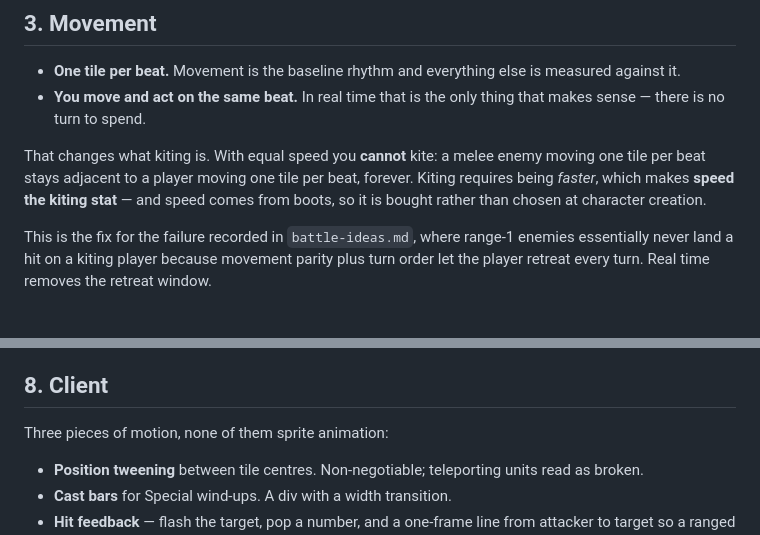
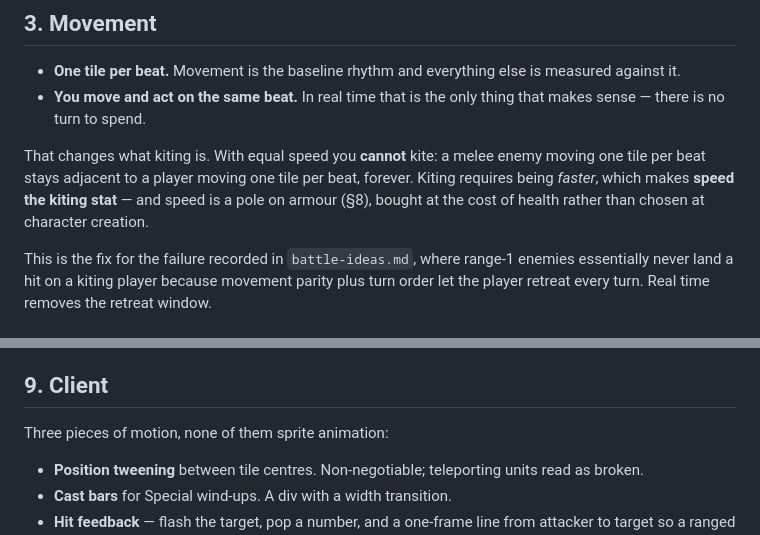
Before and after one commit to pg805/Idya, a Markdown page: docs/combat.md, 2 parts joined by grey strips. Drawn GitHub-style.

Commit message:
docs: fix duplicate section number and the stale boots reference
Armour and Client were both 8. And movement still credited boots for speed, which
moved onto the armour axis.

Co-Authored-By: Claude Opus 5 (1M context) <noreply@anthropic.com>

```diff
--- a/docs/combat.md
+++ b/docs/combat.md
@@ -57,8 +57,8 @@ people divide it fairly, is between the players.
 
 That changes what kiting is. With equal speed you **cannot** kite: a melee enemy moving
 one tile per beat stays adjacent to a player moving one tile per beat, forever. Kiting
-requires being *faster*, which makes **speed the kiting stat** — and speed comes from
-boots, so it is bought rather than chosen at character creation.
+requires being *faster*, which makes **speed the kiting stat** — and speed is a pole on
+armour (§8), bought at the cost of health rather than chosen at character creation.
 
 This is the fix for the failure recorded in `battle-ideas.md`, where range-1 enemies
 essentially never land a hit on a kiting player because movement parity plus turn order
@@ -161,7 +161,7 @@ Three things fall out of this, which is why it is worth having:
   weapon ends them. The tactical question becomes whether they can stay out of reach, not
   whether they can survive being caught.
 
-## 8. Client
+## 9. Client
 
 Three pieces of motion, none of them sprite animation:
 
```
